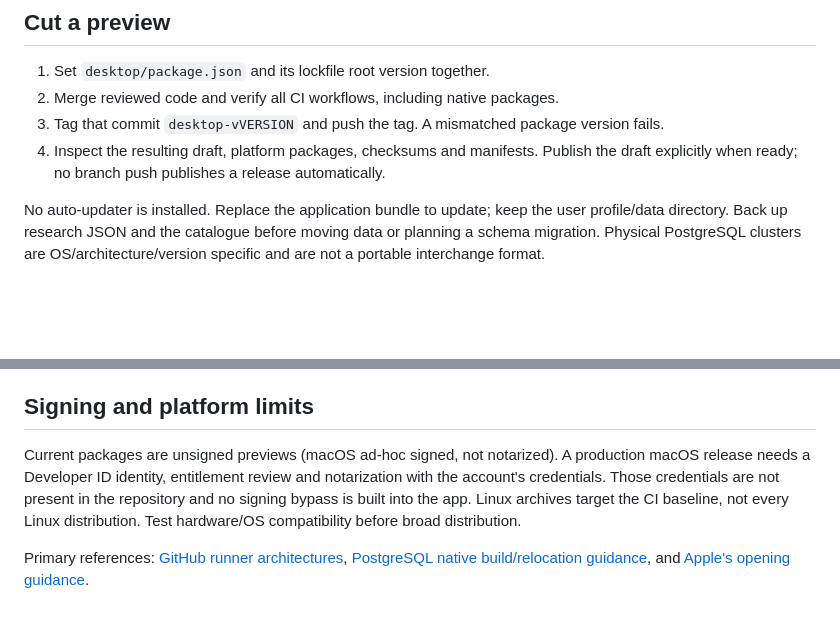
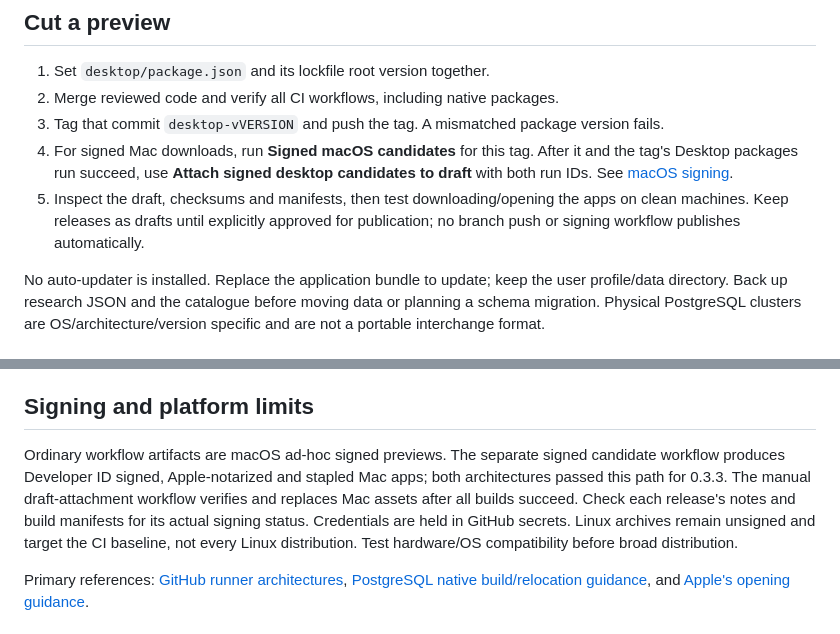
Before and after one commit to abedegno/ukinfo-reader, a Markdown page: docs/desktop-releases.md, 2 parts joined by grey strips. GitHub-like rendering; blank space fills up the shorter version.

Commit message:
Document verified macOS signing and draft promotion checks

```diff
--- a/docs/desktop-releases.md
+++ b/docs/desktop-releases.md
@@ -39,8 +39,12 @@ conflicting writes, map precision and source-free fixtures.
 1. Set `desktop/package.json` and its lockfile root version together.
 2. Merge reviewed code and verify all CI workflows, including native packages.
 3. Tag that commit `desktop-vVERSION` and push the tag. A mismatched package version fails.
-4. Inspect the resulting draft, platform packages, checksums and manifests. Publish the
-   draft explicitly when ready; no branch push publishes a release automatically.
+4. For signed Mac downloads, run **Signed macOS candidates** for this tag. After it
+   and the tag's Desktop packages run succeed, use **Attach signed desktop candidates
+   to draft** with both run IDs. See [macOS signing](macos-signing.md).
+5. Inspect the draft, checksums and manifests, then test downloading/opening the apps
+   on clean machines. Keep releases as drafts until explicitly approved for publication;
+   no branch push or signing workflow publishes automatically.
 
 No auto-updater is installed. Replace the application bundle to update; keep the user
 profile/data directory. Back up research JSON and the catalogue before moving data or
@@ -79,11 +83,13 @@ restored runtimes still pass lifecycle and packaged-app checks before release.
 
 ## Signing and platform limits
 
-Current packages are unsigned previews (macOS ad-hoc signed, not notarized). A production
-macOS release needs a Developer ID identity, entitlement review and notarization with
-the account's credentials. Those credentials are not present in the repository and no
-signing bypass is built into the app. Linux archives target the CI baseline, not every
-Linux distribution. Test hardware/OS compatibility before broad distribution.
+Ordinary workflow artifacts are macOS ad-hoc signed previews. The separate signed
+candidate workflow produces Developer ID signed, Apple-notarized and stapled Mac apps;
+both architectures passed this path for 0.3.3. The manual draft-attachment workflow
+verifies and replaces Mac assets after all builds succeed. Check each release's notes
+and build manifests for its actual signing status. Credentials are held in GitHub
+secrets. Linux archives remain unsigned and target the CI baseline, not every Linux
+distribution. Test hardware/OS compatibility before broad distribution.
 
 Primary references: [GitHub runner architectures](https://docs.github.com/en/actions/reference/runners/github-hosted-runners),
 [PostgreSQL native build/relocation guidance](https://www.postgresql.org/docs/18/install-make.html),
```
Also changed, not shown: docs/macos-signing.md (+7 -5 lines).
